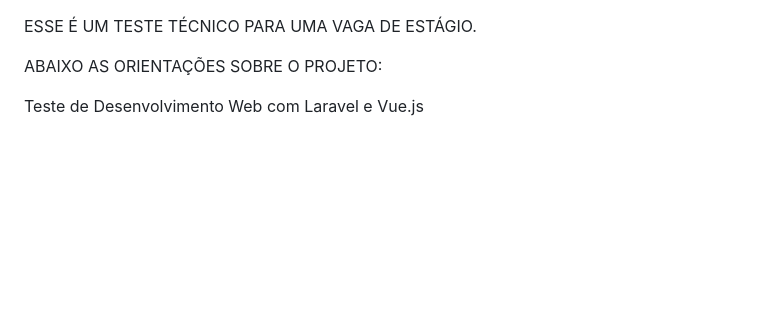
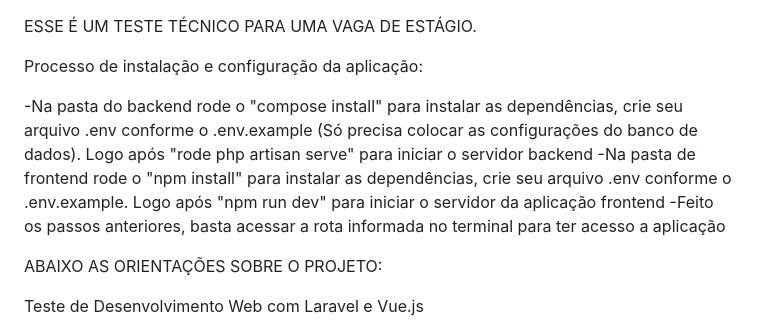
Before and after one commit to Victor0C/TaskHero, a Markdown page: README.md, the part around the change. Rendered like a GitHub page; blank space fills up the shorter version.

```diff
--- a/README.md
+++ b/README.md
@@ -1,6 +1,13 @@
 ESSE É UM TESTE TÉCNICO PARA UMA VAGA DE ESTÁGIO.
 
-ABAIXO AS ORIENTAÇÕES SOBRE O PROJETO:
+Processo de instalação e configuração da aplicação:
+
+-Na pasta do backend rode o "compose install" para instalar as dependências, crie seu arquivo .env conforme o .env.example (Só precisa colocar as configurações do banco de dados). Logo após "rode php artisan serve" para iniciar o servidor backend
+-Na pasta de frontend rode o "npm install" para instalar as dependências, crie seu arquivo .env conforme o .env.example. Logo após "npm run dev" para iniciar o servidor da aplicação frontend
+-Feito os passos anteriores, basta acessar a rota informada no terminal para ter acesso a aplicação
+
+
+ABAIXO  AS ORIENTAÇÕES SOBRE O PROJETO:
 
 Teste de Desenvolvimento Web com Laravel e Vue.js
 
```
